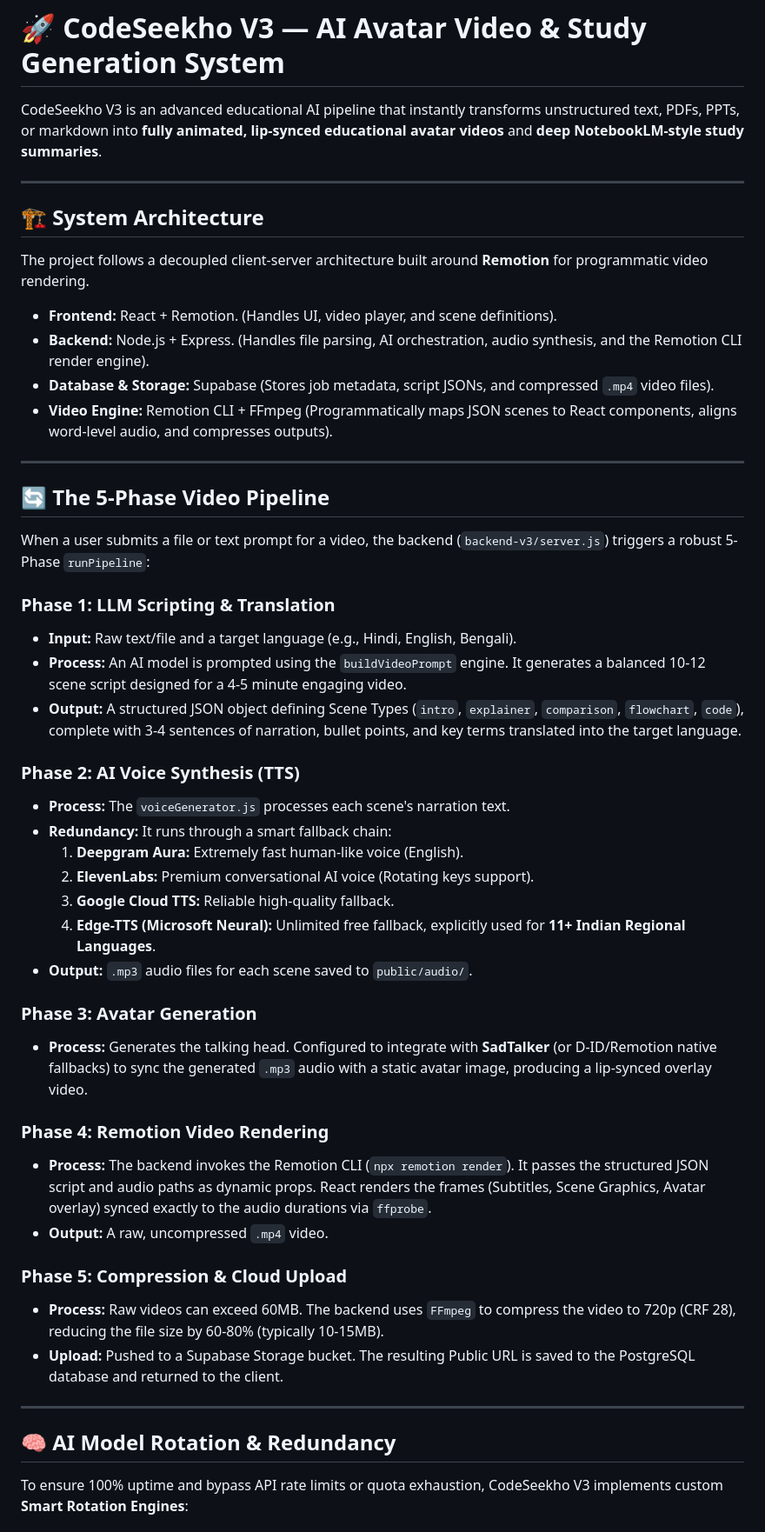
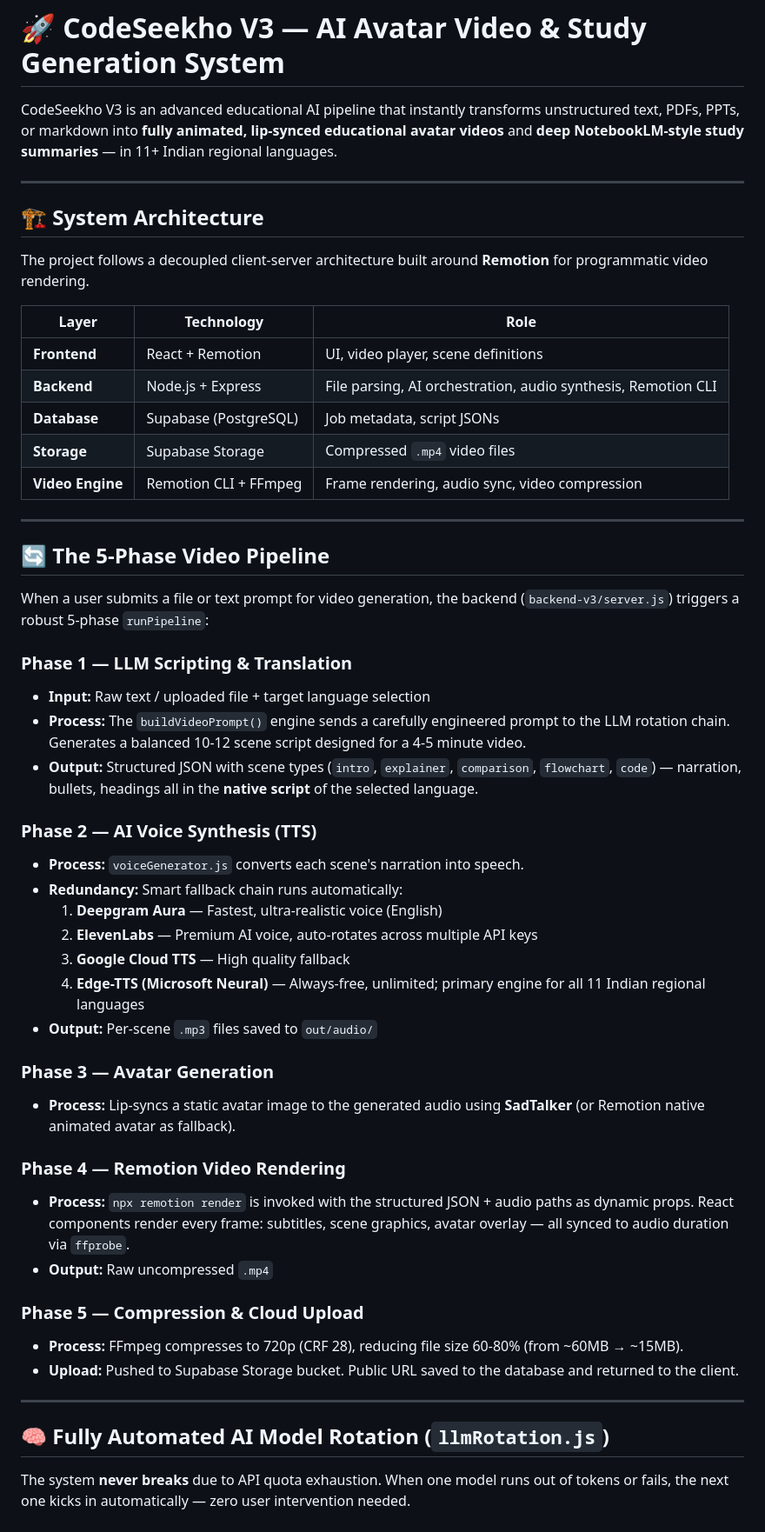
Before and after one commit to hack0projects/Decode-SIH-2026, a Markdown page: DOCUMENTATION.md, the part around one of its changes. Shown at 87% size. Rendered like a GitHub page.

```diff
--- a/DOCUMENTATION.md
+++ b/DOCUMENTATION.md
@@ -1,6 +1,6 @@
 # 🚀 CodeSeekho V3 — AI Avatar Video & Study Generation System
 
-CodeSeekho V3 is an advanced educational AI pipeline that instantly transforms unstructured text, PDFs, PPTs, or markdown into **fully animated, lip-synced educational avatar videos** and **deep NotebookLM-style study summaries**.
+CodeSeekho V3 is an advanced educational AI pipeline that instantly transforms unstructured text, PDFs, PPTs, or markdown into **fully animated, lip-synced educational avatar videos** and **deep NotebookLM-style study summaries** — in 11+ Indian regional languages.
 
 ---
 
@@ -8,45 +8,48 @@ CodeSeekho V3 is an advanced educational AI pipeline that instantly transforms u
 
 The project follows a decoupled client-server architecture built around **Remotion** for programmatic video rendering.
 
-*   **Frontend:** React + Remotion. (Handles UI, video player, and scene definitions).
-*   **Backend:** Node.js + Express. (Handles file parsing, AI orchestration, audio synthesis, and the Remotion CLI render engine).
-*   **Database & Storage:** Supabase (Stores job metadata, script JSONs, and compressed `.mp4` video files).
-*   **Video Engine:** Remotion CLI + FFmpeg (Programmatically maps JSON scenes to React components, aligns word-level audio, and compresses outputs).
+| Layer | Technology | Role |
+|---|---|---|
+| **Frontend** | React + Remotion | UI, video player, scene definitions |
+| **Backend** | Node.js + Express | File parsing, AI orchestration, audio synthesis, Remotion CLI |
+| **Database** | Supabase (PostgreSQL) | Job metadata, script JSONs |
+| **Storage** | Supabase Storage | Compressed `.mp4` video files |
+| **Video Engine** | Remotion CLI + FFmpeg | Frame rendering, audio sync, video compression |
 
 ---
 
 ## 🔄 The 5-Phase Video Pipeline
 
-When a user submits a file or text prompt for a video, the backend (`backend-v3/server.js`) triggers a robust 5-Phase `runPipeline`:
+When a user submits a file or text prompt for video generation, the backend (`backend-v3/server.js`) triggers a robust 5-phase `runPipeline`:
 
-### Phase 1: LLM Scripting & Translation
-*   **Input:** Raw text/file and a target language (e.g., Hindi, English, Bengali).
-*   **Process:** An AI model is prompted using the `buildVideoPrompt` engine. It generates a balanced 10-12 scene script designed for a 4-5 minute engaging video.
-*   **Output:** A structured JSON object defining Scene Types (`intro`, `explainer`, `comparison`, `flowchart`, `code`), complete with 3-4 sentences of narration, bullet points, and key terms translated into the target language.
+### Phase 1 — LLM Scripting & Translation
+- **Input:** Raw text / uploaded file + target language selection
+- **Process:** The `buildVideoPrompt()` engine sends a carefully engineered prompt to the LLM rotation chain. Generates a balanced 10-12 scene script designed for a 4-5 minute video.
+- **Output:** Structured JSON with scene types (`intro`, `explainer`, `comparison`, `flowchart`, `code`) — narration, bullets, headings all in the **native script** of the selected language.
 
-### Phase 2: AI Voice Synthesis (TTS)
-*   **Process:** The `voiceGenerator.js` processes each scene's narration text.
-*   **Redundancy:** It runs through a smart fallback chain:
-    1.  **Deepgram Aura:** Extremely fast human-like voice (English).
-    2.  **ElevenLabs:** Premium conversational AI voice (Rotating keys support).
-    3.  **Google Cloud TTS:** Reliable high-quality fallback.
-    4.  **Edge-TTS (Microsoft Neural):** Unlimited free fallback, explicitly used for **11+ Indian Regional Languages**.
-*   **Output:** `.mp3` audio files for each scene saved to `public/audio/`.
+### Phase 2 — AI Voice Synthesis (TTS)
+- **Process:** `voiceGenerator.js` converts each scene's narration into speech.
+- **Redundancy:** Smart fallback chain runs automatically:
+  1. **Deepgram Aura** — Fastest, ultra-realistic voice (English)
+  2. **ElevenLabs** — Premium AI voice, auto-rotates across multiple API keys
+  3. **Google Cloud TTS** — High quality fallback
+  4. **Edge-TTS (Microsoft Neural)** — Always-free, unlimited; primary engine for all 11 Indian regional languages
+- **Output:** Per-scene `.mp3` files saved to `out/audio/`
 
-### Phase 3: Avatar Generation
-*   **Process:** Generates the talking head. Configured to integrate with **SadTalker** (or D-ID/Remotion native fallbacks) to sync the generated `.mp3` audio with a static avatar image, producing a lip-synced overlay video.
+### Phase 3 — Avatar Generation
+- **Process:** Lip-syncs a static avatar image to the generated audio using **SadTalker** (or Remotion native animated avatar as fallback).
 
-### Phase 4: Remotion Video Rendering
-*   **Process:** The backend invokes the Remotion CLI (`npx remotion render`). It passes the structured JSON script and audio paths as dynamic props. React renders the frames (Subtitles, Scene Graphics, Avatar overlay) synced exactly to the audio durations via `ffprobe`.
-*   **Output:** A raw, uncompressed `.mp4` video.
+### Phase 4 — Remotion Video Rendering
+- **Process:** `npx remotion render` is invoked with the structured JSON + audio paths as dynamic props. React components render every frame: subtitles, scene graphics, avatar overlay — all synced to audio duration via `ffprobe`.
+- **Output:** Raw uncompressed `.mp4`
 
-### Phase 5: Compression & Cloud Upload
-*   **Process:** Raw videos can exceed 60MB. The backend uses `FFmpeg` to compress the video to 720p (CRF 28), reducing the file size by 60-80% (typically 10-15MB).
-*   **Upload:** Pushed to a Supabase Storage bucket. The resulting Public URL is saved to the PostgreSQL database and returned to the client.
+### Phase 5 — Compression & Cloud Upload
+- **Process:** FFmpeg compresses to 720p (CRF 28), reducing file size 60-80% (from ~60MB → ~15MB).
+- **Upload:** Pushed to Supabase Storage bucket. Public URL saved to the database and returned to the client.
 
 ---
 
-## 🧠 AI Model Rotation & Redundancy
+## 🧠 Fully Automated AI Model Rotation (`llmRotation.js`)
 
-To ensure 100% uptime and bypass API rate limits or quota exhaustion, CodeSeekho V3 implements custom **Smart Rotation Engines**:
+The system **never breaks** due to API quota exhaustion. When one model runs out of tokens or fails, the next one kicks in automatically — zero user intervention needed.
 
```
Also changed, not shown: other parts of DOCUMENTATION.md (+113 -32 lines).
